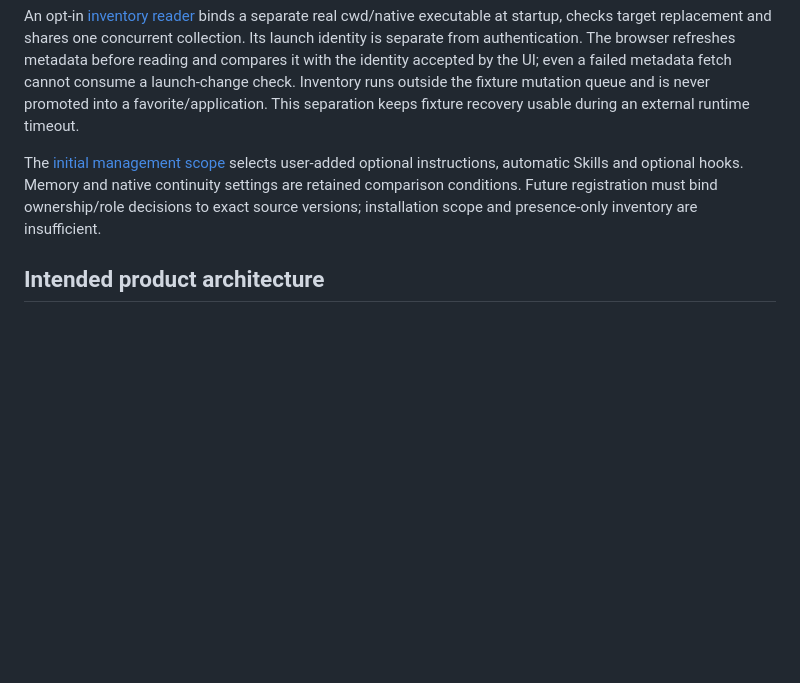
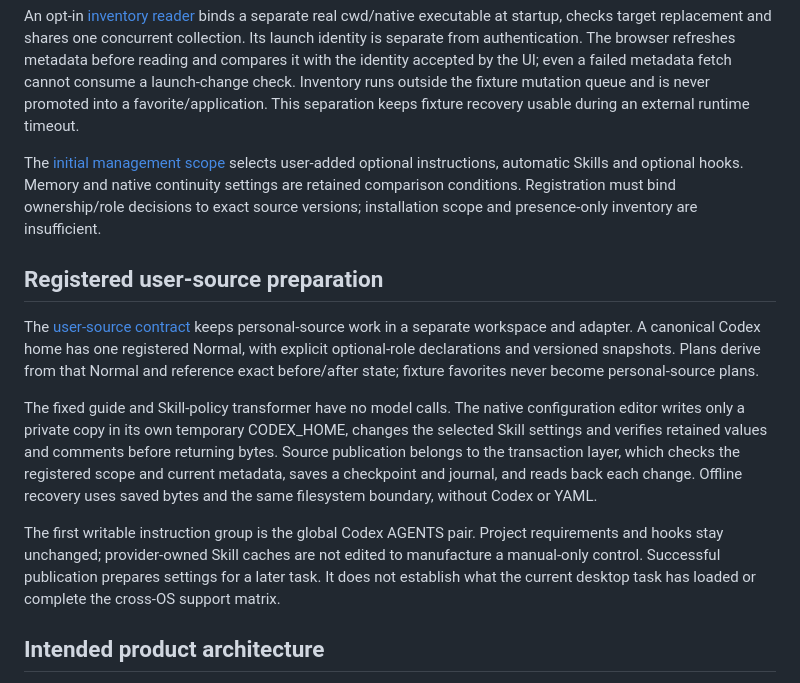
Before and after one commit to NemuKei/unharness, a Markdown page: docs/architecture.md, the part around the change. Drawn GitHub-style; blank space fills up the shorter version.

Commit message:
docs: clarify user-source isolation and validation

```diff
--- a/docs/architecture.md
+++ b/docs/architecture.md
@@ -69,7 +69,15 @@ The Pixi entry includes its local `unsafe-eval` compatibility extension: despite
 
 An opt-in [inventory reader](../src/gui/inventory.mjs) binds a separate real cwd/native executable at startup, checks target replacement and shares one concurrent collection. Its launch identity is separate from authentication. The browser refreshes metadata before reading and compares it with the identity accepted by the UI; even a failed metadata fetch cannot consume a launch-change check. Inventory runs outside the fixture mutation queue and is never promoted into a favorite/application. This separation keeps fixture recovery usable during an external runtime timeout.
 
-The [initial management scope](harness-scope.md) selects user-added optional instructions, automatic Skills and optional hooks. Memory and native continuity settings are retained comparison conditions. Future registration must bind ownership/role decisions to exact source versions; installation scope and presence-only inventory are insufficient.
+The [initial management scope](harness-scope.md) selects user-added optional instructions, automatic Skills and optional hooks. Memory and native continuity settings are retained comparison conditions. Registration must bind ownership/role decisions to exact source versions; installation scope and presence-only inventory are insufficient.
+
+## Registered user-source preparation
+
+The [user-source contract](spec-user-sources.md) keeps personal-source work in a separate workspace and adapter. A canonical Codex home has one registered Normal, with explicit optional-role declarations and versioned snapshots. Plans derive from that Normal and reference exact before/after state; fixture favorites never become personal-source plans.
+
+The fixed guide and Skill-policy transformer have no model calls. The native configuration editor writes only a private copy in its own temporary CODEX_HOME, changes the selected Skill settings and verifies retained values and comments before returning bytes. Source publication belongs to the transaction layer, which checks the registered scope and current metadata, saves a checkpoint and journal, and reads back each change. Offline recovery uses saved bytes and the same filesystem boundary, without Codex or YAML.
+
+The first writable instruction group is the global Codex AGENTS pair. Project requirements and hooks stay unchanged; provider-owned Skill caches are not edited to manufacture a manual-only control. Successful publication prepares settings for a later task. It does not establish what the current desktop task has loaded or complete the cross-OS support matrix.
 
 ## Intended product architecture
 
```
Also changed, not shown: AGENTS.md (+2 -1 lines), CONTRIBUTING.md (+2 -2 lines).
